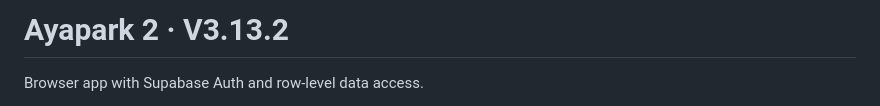
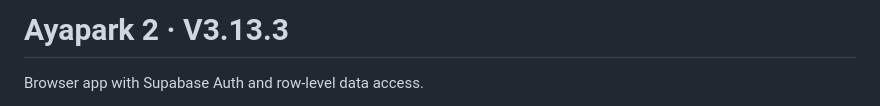
Before and after one commit to kemcap/ayapark2, a Markdown page: README.md, the part around the change. Rendered like a GitHub page.

```diff
--- a/README.md
+++ b/README.md
@@ -1,4 +1,4 @@
-# Ayapark 2 · V3.13.2
+# Ayapark 2 · V3.13.3
 
 Browser app with Supabase Auth and row-level data access.
 
```
